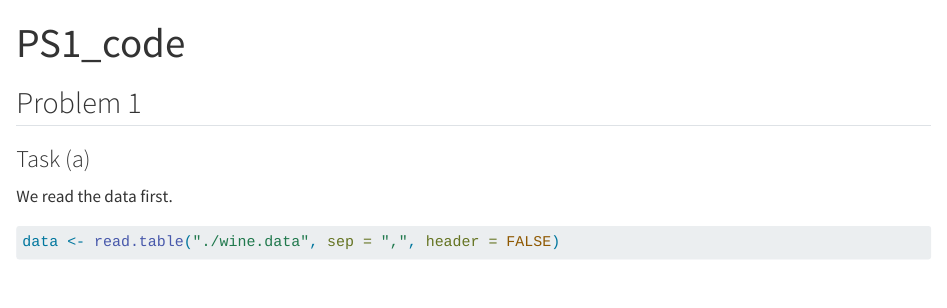
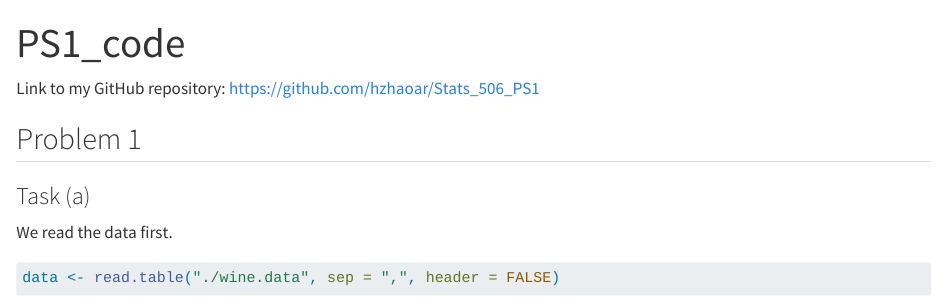
Before and after one commit to hzhaoar/Stats_506_PS1, a Quarto document (PS1_code.qmd): the page in a window 1100 px wide, from its top. Rendered offline with R 4.5, knitr and Pandoc in place of Quarto, with nearby package versions; some code elsewhere in the file could not run offline; long lines of code are wrapped.

Commit message:
Add a link to my Github repository.

```diff
--- a/PS1_code.qmd
+++ b/PS1_code.qmd
@@ -4,7 +4,7 @@ format: html
 editor: visual
 ---
 
-
+Link to my GitHub repository: https://github.com/hzhaoar/Stats_506_PS1
 
 ## Problem 1
 
```
